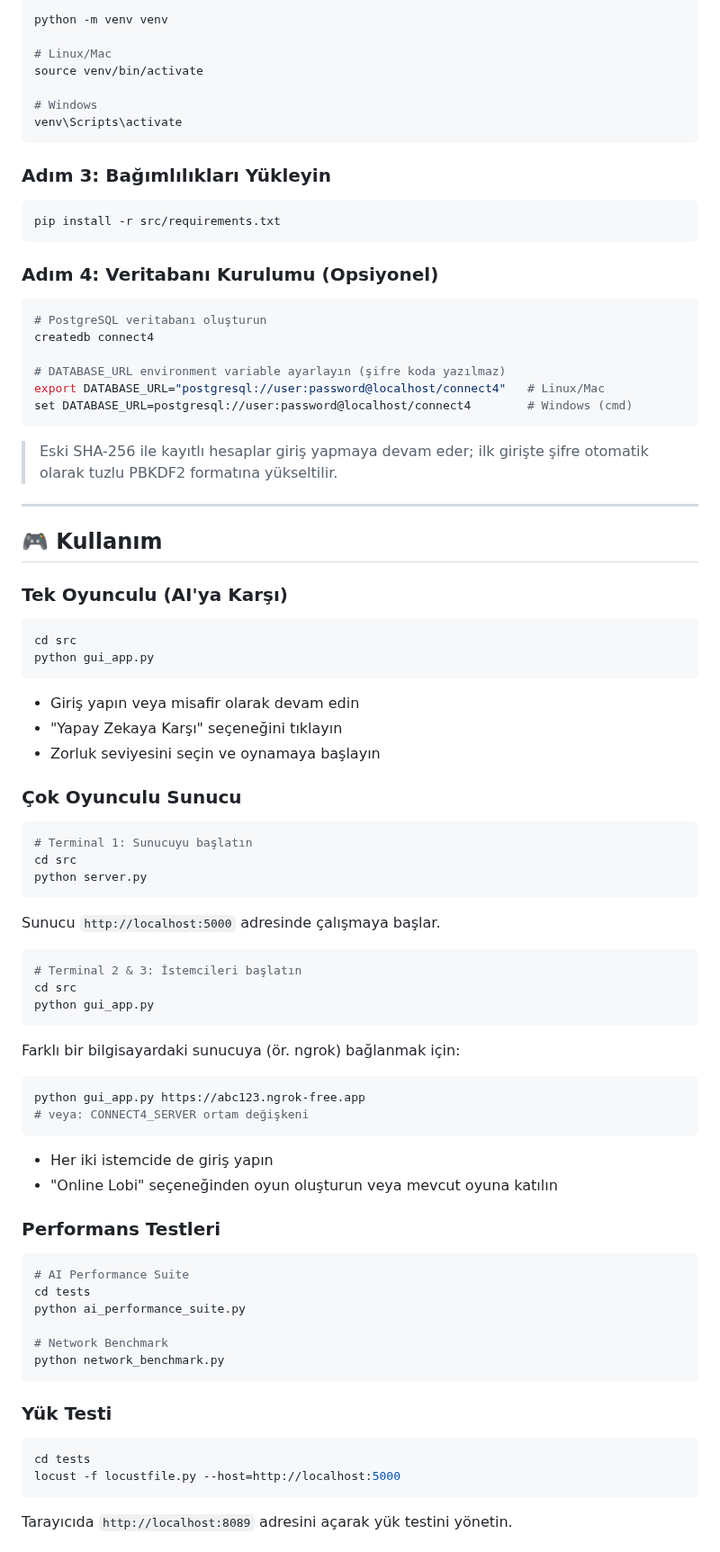
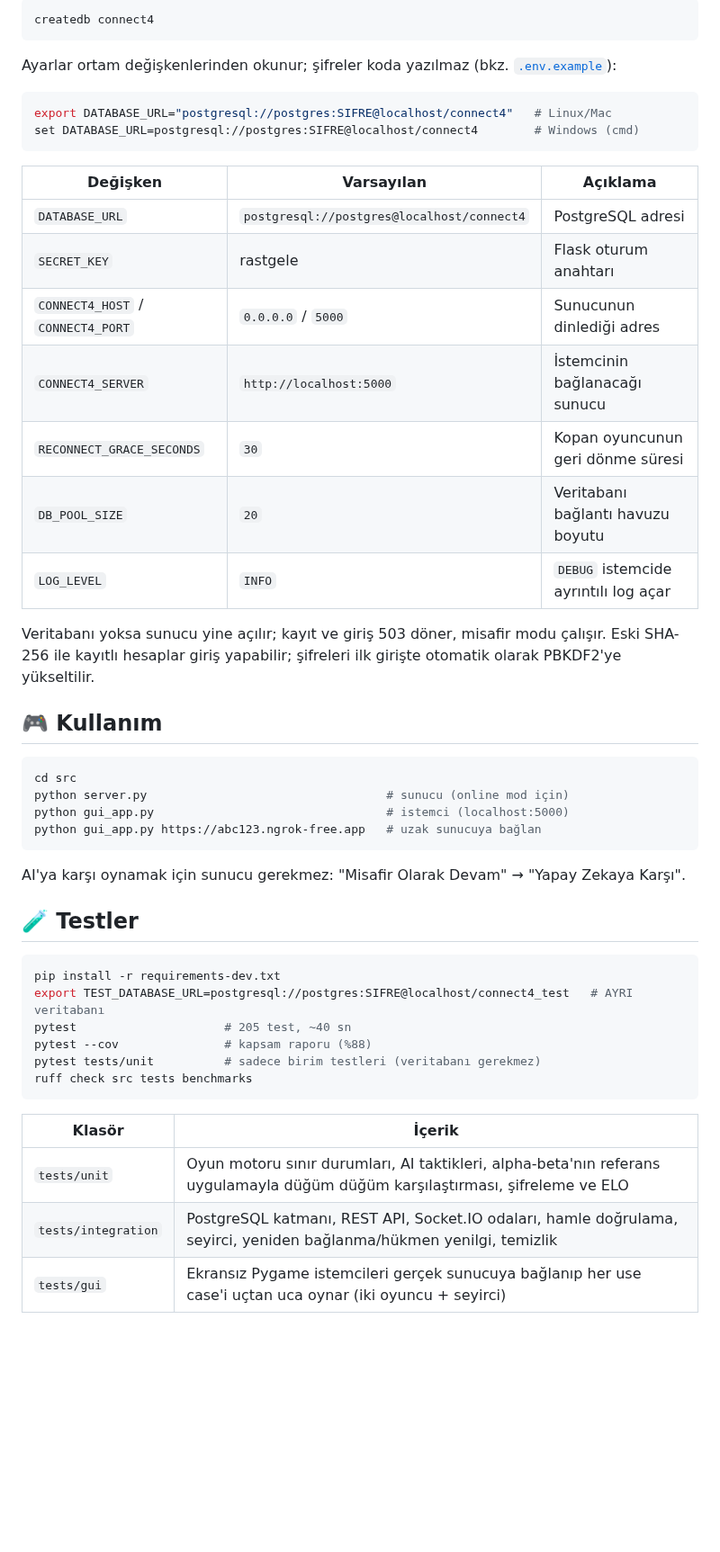
Before and after one commit to erenyildiz23/ConnectFourPro, a Markdown page: README.md, the part around one of its changes. Shown at 90% size. Rendered like a GitHub page; blank space fills up the shorter version.

````diff
--- a/README.md
+++ b/README.md
@@ -89,78 +74,52 @@ cd ConnectFourPro
 ```bash
-python -m venv venv
-
-# Linux/Mac
-source venv/bin/activate
-
-# Windows
-venv\Scripts\activate
+createdb connect4
 ```
 
-### Adım 3: Bağımlılıkları Yükleyin
+Ayarlar ortam değişkenlerinden okunur; şifreler koda yazılmaz (bkz. [`.env.example`](.env.example)):
+
 ```bash
-pip install -r src/requirements.txt
+export DATABASE_URL="postgresql://postgres:SIFRE@localhost/connect4"   # Linux/Mac
+set DATABASE_URL=postgresql://postgres:SIFRE@localhost/connect4        # Windows (cmd)
 ```
 
-### Adım 4: Veritabanı Kurulumu (Opsiyonel)
-```bash
-# PostgreSQL veritabanı oluşturun
-createdb connect4
+| Değişken | Varsayılan | Açıklama |
+|---|---|---|
+| `DATABASE_URL` | `postgresql://postgres@localhost/connect4` | PostgreSQL adresi |
+| `SECRET_KEY` | rastgele | Flask oturum anahtarı |
+| `CONNECT4_HOST` / `CONNECT4_PORT` | `0.0.0.0` / `5000` | Sunucunun dinlediği adres |
+| `CONNECT4_SERVER` | `http://localhost:5000` | İstemcinin bağlanacağı sunucu |
+| `RECONNECT_GRACE_SECONDS` | `30` | Kopan oyuncunun geri dönme süresi |
+| `DB_POOL_SIZE` | `20` | Veritabanı bağlantı havuzu boyutu |
+| `LOG_LEVEL` | `INFO` | `DEBUG` istemcide ayrıntılı log açar |
 
-# DATABASE_URL environment variable ayarlayın (şifre koda yazılmaz)
-export DATABASE_URL="postgresql://user:password@localhost/connect4"   # Linux/Mac
-set DATABASE_URL=postgresql://user:password@localhost/connect4        # Windows (cmd)
-```
-
-> Eski SHA-256 ile kayıtlı hesaplar giriş yapmaya devam eder; ilk girişte şifre otomatik olarak tuzlu PBKDF2 formatına yükseltilir.
-
----
+Veritabanı yoksa sunucu yine açılır; kayıt ve giriş 503 döner, misafir modu çalışır.
+Eski SHA-256 ile kayıtlı hesaplar giriş yapabilir; şifreleri ilk girişte otomatik olarak PBKDF2'ye yükseltilir.
 
 ## 🎮 Kullanım
 
-### Tek Oyunculu (AI'ya Karşı)
 ```bash
 cd src
-python gui_app.py
+python server.py                                  # sunucu (online mod için)
+python gui_app.py                                 # istemci (localhost:5000)
+python gui_app.py https://abc123.ngrok-free.app   # uzak sunucuya bağlan
 ```
-- Giriş yapın veya misafir olarak devam edin
-- "Yapay Zekaya Karşı" seçeneğini tıklayın
-- Zorluk seviyesini seçin ve oynamaya başlayın
 
-### Çok Oyunculu Sunucu
-```bash
-# Terminal 1: Sunucuyu başlatın
-cd src
-python server.py
-```
-Sunucu `http://localhost:5000` adresinde çalışmaya başlar.
+AI'ya karşı oynamak için sunucu gerekmez: "Misafir Olarak Devam" → "Yapay Zekaya Karşı".
+
+## 🧪 Testler
 
 ```bash
-# Terminal 2 & 3: İstemcileri başlatın
-cd src
-python gui_app.py
-```
-Farklı bir bilgisayardaki sunucuya (ör. ngrok) bağlanmak için:
-```bash
-python gui_app.py https://abc123.ngrok-free.app
-# veya: CONNECT4_SERVER ortam değişkeni
-```
-- Her iki istemcide de giriş yapın
-- "Online Lobi" seçeneğinden oyun oluşturun veya mevcut oyuna katılın
-
-### Performans Testleri
-```bash
-# AI Performance Suite
-cd tests
-python ai_performance_suite.py
-
-# Network Benchmark
-python network_benchmark.py
+pip install -r requirements-dev.txt
+export TEST_DATABASE_URL=postgresql://postgres:SIFRE@localhost/connect4_test   # AYRI veritabanı
+pytest                     # 205 test, ~40 sn
+pytest --cov               # kapsam raporu (%88)
+pytest tests/unit          # sadece birim testleri (veritabanı gerekmez)
+ruff check src tests benchmarks
 ```
 
-### Yük Testi
-```bash
-cd tests
-locust -f locustfile.py --host=http://localhost:5000
-```
-Tarayıcıda `http://localhost:8089` adresini açarak yük testini yönetin.
+| Klasör | İçerik |
+|---|---|
+| `tests/unit` | Oyun motoru sınır durumları, AI taktikleri, alpha-beta'nın referans uygulamayla düğüm düğüm karşılaştırması, şifreleme ve ELO |
+| `tests/integration` | PostgreSQL katmanı, REST API, Socket.IO odaları, hamle doğrulama, seyirci, yeniden bağlanma/hükmen yenilgi, temizlik |
+| `tests/gui` | Ekransız Pygame istemcileri gerçek sunucuya bağlanıp her use case'i uçtan uca oynar (iki oyuncu + seyirci) |
 
````
Also changed, not shown: other parts of README.md (+91 -200 lines), docs/USE_CASES.md (added, +218 -0 lines), docs/diagrams/use_case_diagram.png (added), 1 other file.
